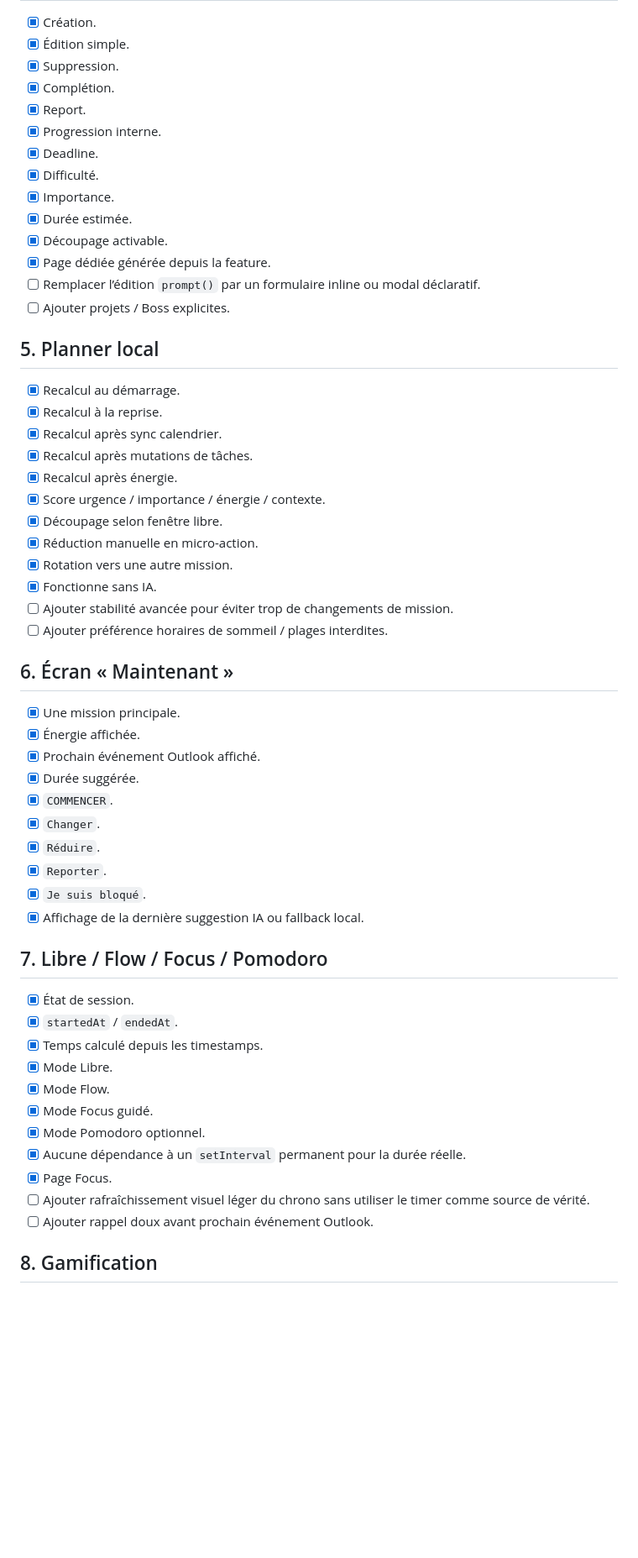
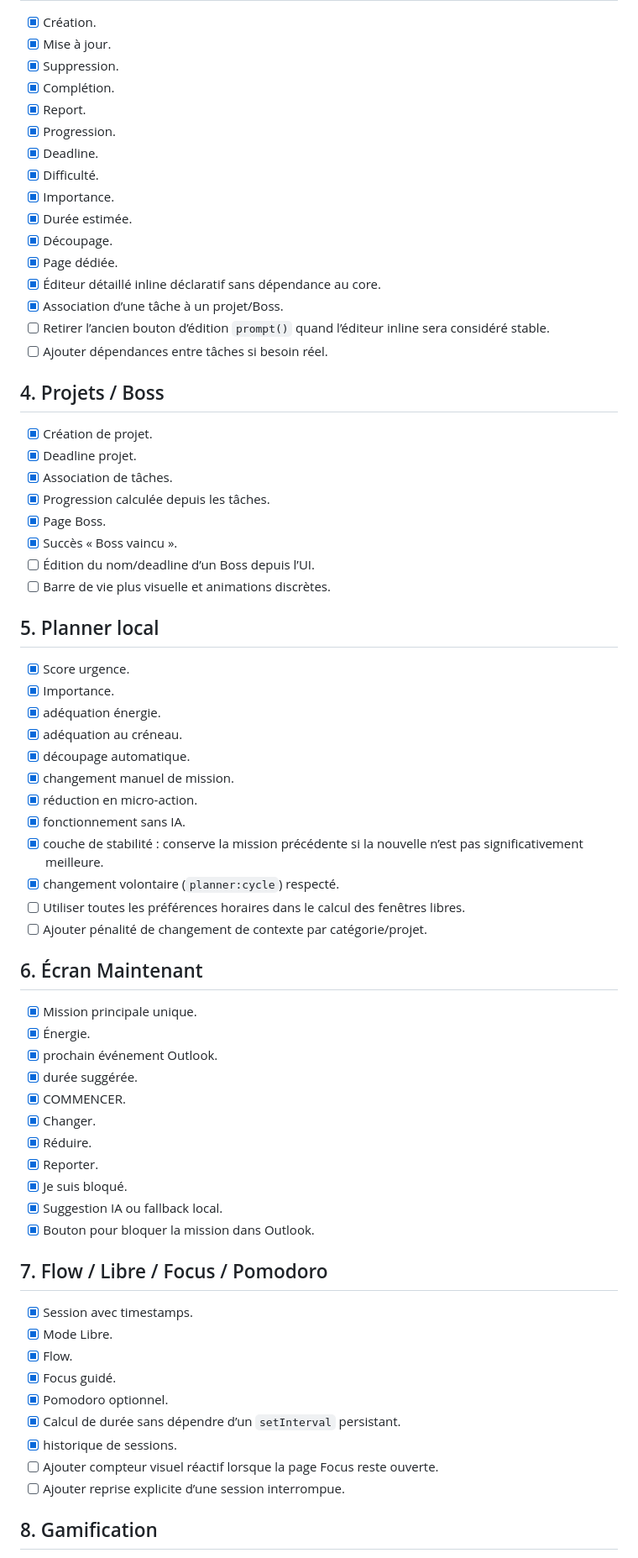
Before and after one commit to CYPT71/MeliApp, a Markdown page: TODO.md, the part around one of its changes. Shown at 84% size. Drawn GitHub-style; blank space fills up the shorter version.

```diff
--- a/TODO.md
+++ b/TODO.md
@@ -69,60 +58,72 @@ Implémenté dans `js/features.js`.
 
 - [x] Création.
-- [x] Édition simple.
+- [x] Mise à jour.
 - [x] Suppression.
 - [x] Complétion.
 - [x] Report.
-- [x] Progression interne.
+- [x] Progression.
 - [x] Deadline.
 - [x] Difficulté.
 - [x] Importance.
 - [x] Durée estimée.
-- [x] Découpage activable.
-- [x] Page dédiée générée depuis la feature.
-- [ ] Remplacer l’édition `prompt()` par un formulaire inline ou modal déclaratif.
-- [ ] Ajouter projets / Boss explicites.
+- [x] Découpage.
+- [x] Page dédiée.
+- [x] Éditeur détaillé inline déclaratif sans dépendance au core.
+- [x] Association d’une tâche à un projet/Boss.
+- [ ] Retirer l’ancien bouton d’édition `prompt()` quand l’éditeur inline sera considéré stable.
+- [ ] Ajouter dépendances entre tâches si besoin réel.
+
+## 4. Projets / Boss
+
+- [x] Création de projet.
+- [x] Deadline projet.
+- [x] Association de tâches.
+- [x] Progression calculée depuis les tâches.
+- [x] Page Boss.
+- [x] Succès « Boss vaincu ».
+- [ ] Édition du nom/deadline d’un Boss depuis l’UI.
+- [ ] Barre de vie plus visuelle et animations discrètes.
 
 ## 5. Planner local
 
-- [x] Recalcul au démarrage.
-- [x] Recalcul à la reprise.
-- [x] Recalcul après sync calendrier.
-- [x] Recalcul après mutations de tâches.
-- [x] Recalcul après énergie.
-- [x] Score urgence / importance / énergie / contexte.
-- [x] Découpage selon fenêtre libre.
-- [x] Réduction manuelle en micro-action.
-- [x] Rotation vers une autre mission.
-- [x] Fonctionne sans IA.
-- [ ] Ajouter stabilité avancée pour éviter trop de changements de mission.
-- [ ] Ajouter préférence horaires de sommeil / plages interdites.
+- [x] Score urgence.
+- [x] Importance.
+- [x] adéquation énergie.
+- [x] adéquation au créneau.
+- [x] découpage automatique.
+- [x] changement manuel de mission.
+- [x] réduction en micro-action.
+- [x] fonctionnement sans IA.
+- [x] couche de stabilité : conserve la mission précédente si la nouvelle n’est pas significativement meilleure.
+- [x] changement volontaire (`planner:cycle`) respecté.
+- [ ] Utiliser toutes les préférences horaires dans le calcul des fenêtres libres.
+- [ ] Ajouter pénalité de changement de contexte par catégorie/projet.
 
-## 6. Écran « Maintenant »
+## 6. Écran Maintenant
 
-- [x] Une mission principale.
-- [x] Énergie affichée.
-- [x] Prochain événement Outlook affiché.
-- [x] Durée suggérée.
-- [x] `COMMENCER`.
-- [x] `Changer`.
-- [x] `Réduire`.
-- [x] `Reporter`.
-- [x] `Je suis bloqué`.
-- [x] Affichage de la dernière suggestion IA ou fallback local.
+- [x] Mission principale unique.
+- [x] Énergie.
+- [x] prochain événement Outlook.
+- [x] durée suggérée.
+- [x] COMMENCER.
+- [x] Changer.
+- [x] Réduire.
+- [x] Reporter.
+- [x] Je suis bloqué.
+- [x] Suggestion IA ou fallback local.
+- [x] Bouton pour bloquer la mission dans Outlook.
 
-## 7. Libre / Flow / Focus / Pomodoro
+## 7. Flow / Libre / Focus / Pomodoro
 
-- [x] État de session.
-- [x] `startedAt` / `endedAt`.
-- [x] Temps calculé depuis les timestamps.
+- [x] Session avec timestamps.
 - [x] Mode Libre.
-- [x] Mode Flow.
-- [x] Mode Focus guidé.
-- [x] Mode Pomodoro optionnel.
-- [x] Aucune dépendance à un `setInterval` permanent pour la durée réelle.
-- [x] Page Focus.
-- [ ] Ajouter rafraîchissement visuel léger du chrono sans utiliser le timer comme source de vérité.
-- [ ] Ajouter rappel doux avant prochain événement Outlook.
+- [x] Flow.
+- [x] Focus guidé.
+- [x] Pomodoro optionnel.
+- [x] Calcul de durée sans dépendre d’un `setInterval` persistant.
+- [x] historique de sessions.
+- [ ] Ajouter compteur visuel réactif lorsque la page Focus reste ouverte.
+- [ ] Ajouter reprise explicite d’une session interrompue.
 
 ## 8. Gamification
 
```
Also changed, not shown: other parts of TODO.md (+148 -148 lines).
